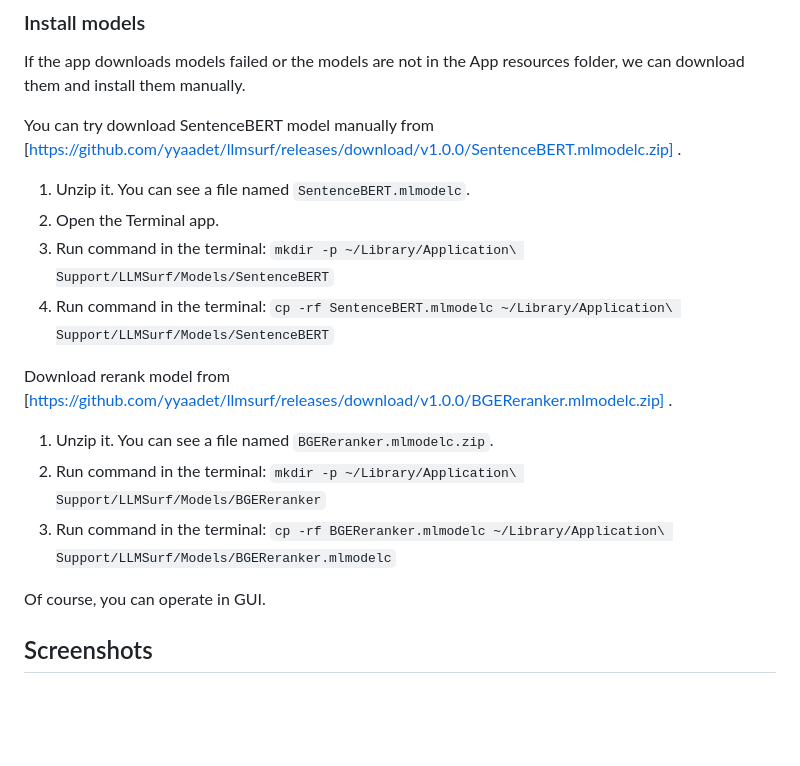
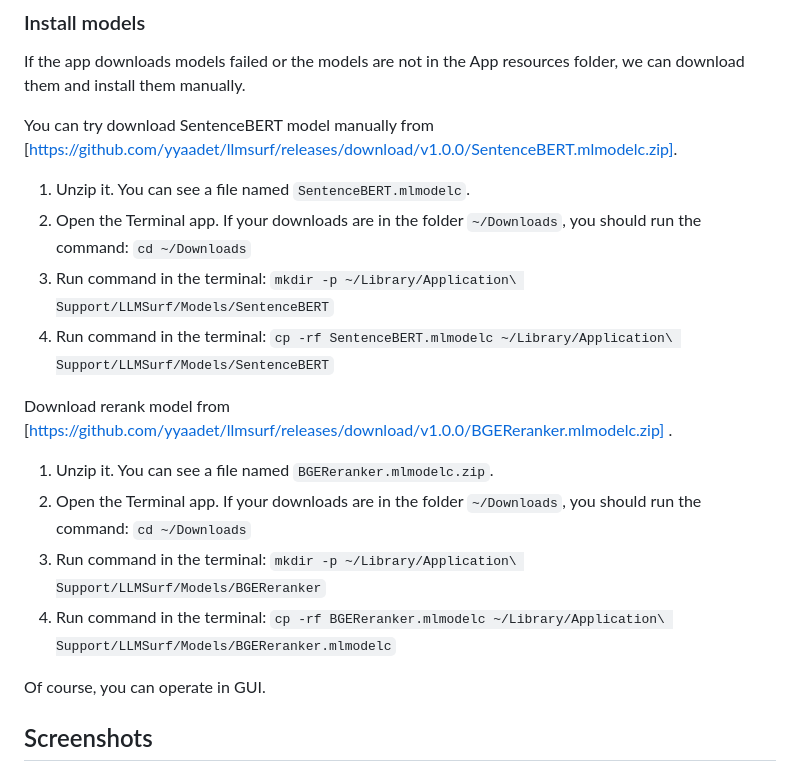
Before and after one commit to yyaadet/llmsurf, a Markdown page: docs/README.md, the part around the change. GitHub-like rendering; blank space fills up the shorter version.

Commit message:
add more docs

```diff
--- a/docs/README.md
+++ b/docs/README.md
@@ -58,10 +58,10 @@ Done!
 
 If the app downloads models failed or the models are not in the App resources folder, we can download them and install them manually.
 
-You can try download SentenceBERT model manually from [https://github.com/yyaadet/llmsurf/releases/download/v1.0.0/SentenceBERT.mlmodelc.zip] .
+You can try download SentenceBERT model manually from [https://github.com/yyaadet/llmsurf/releases/download/v1.0.0/SentenceBERT.mlmodelc.zip].
 
 1. Unzip it. You can see a file named `SentenceBERT.mlmodelc`.
-2. Open the Terminal app.
+2. Open the Terminal app. If your downloads are in the folder `~/Downloads`, you should run the command: `cd ~/Downloads`
 3. Run command in the terminal: `mkdir -p ~/Library/Application\ Support/LLMSurf/Models/SentenceBERT`
 4. Run command in the terminal: `cp -rf SentenceBERT.mlmodelc ~/Library/Application\ Support/LLMSurf/Models/SentenceBERT`
 
@@ -69,8 +69,9 @@ You can try download SentenceBERT model manually from [https://github.com/yyaade
 Download rerank model from [https://github.com/yyaadet/llmsurf/releases/download/v1.0.0/BGEReranker.mlmodelc.zip] .
 
 1. Unzip it. You can see a file named `BGEReranker.mlmodelc.zip`.
-2. Run command in the terminal: `mkdir -p ~/Library/Application\ Support/LLMSurf/Models/BGEReranker`
-3. Run command in the terminal: `cp -rf BGEReranker.mlmodelc ~/Library/Application\ Support/LLMSurf/Models/BGEReranker.mlmodelc`
+2. Open the Terminal app. If your downloads are in the folder `~/Downloads`, you should run the command: `cd ~/Downloads`
+3. Run command in the terminal: `mkdir -p ~/Library/Application\ Support/LLMSurf/Models/BGEReranker`
+4. Run command in the terminal: `cp -rf BGEReranker.mlmodelc ~/Library/Application\ Support/LLMSurf/Models/BGEReranker.mlmodelc`
 
 
 Of course, you can operate in GUI.
```
